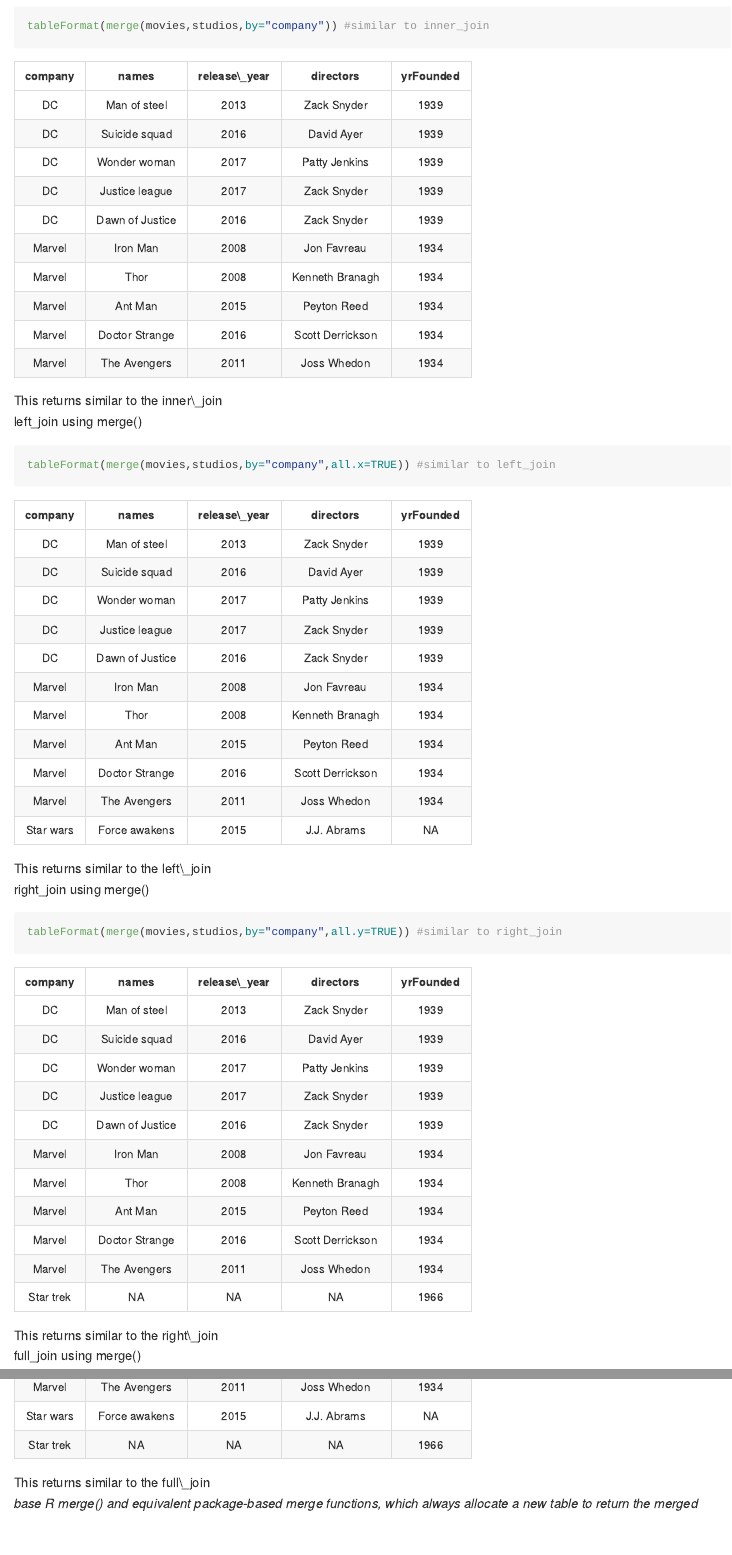
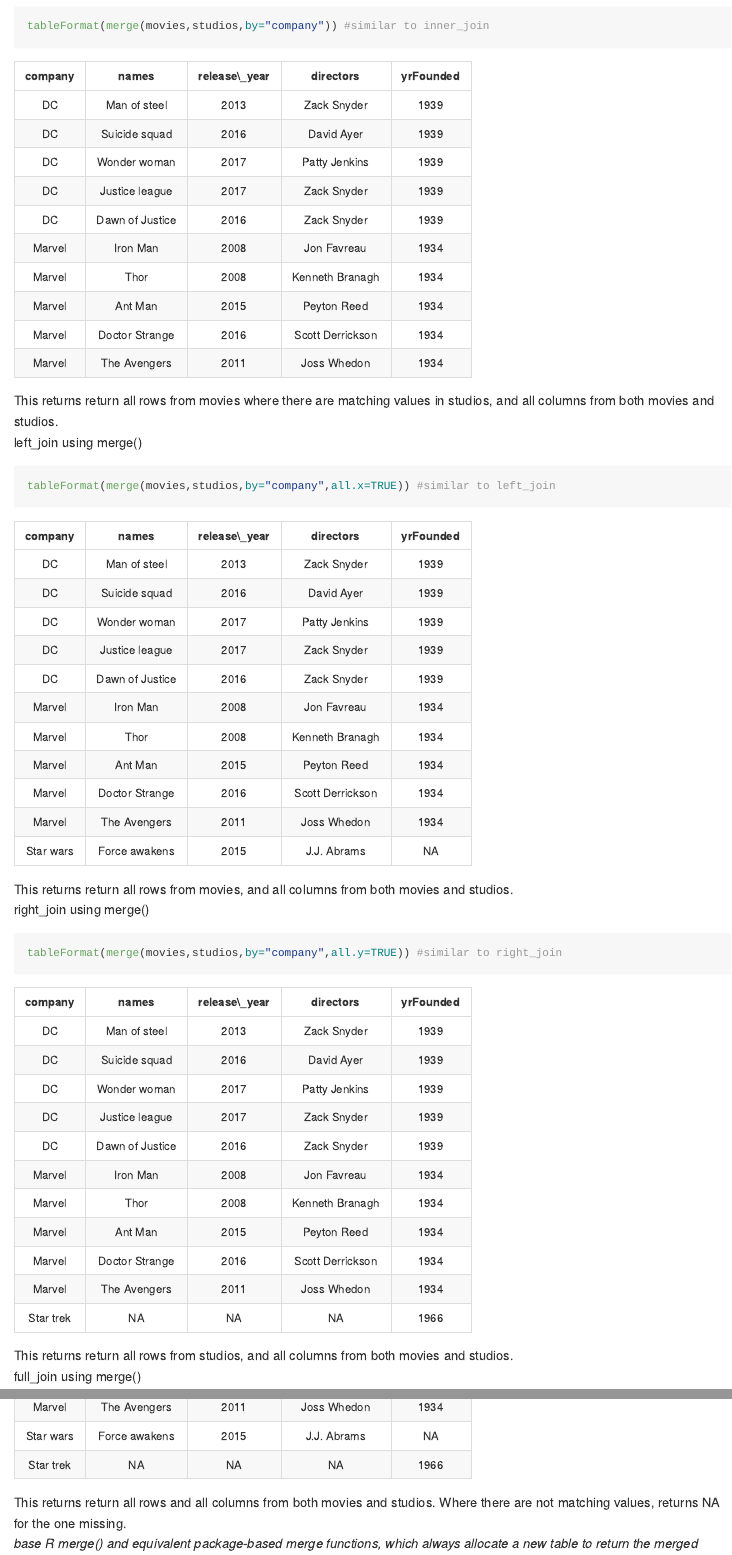
Before and after one commit to abishekarun/STAT545-hw-rajendran-arun, an R Markdown document (hw04/hw04_gapminder.Rmd): the page in a window 1100 px wide, from 5050 px down, and a second part further down, joined at a grey line. The pictures show the output file hw04/hw04_gapminder.md that the author committed with the source, drawn offline in the style of GitHub; long lines of code are wrapped.

Commit message:
formatting issues..

````diff
--- a/hw04/hw04_gapminder.Rmd
+++ b/hw04/hw04_gapminder.Rmd
@@ -149,28 +149,28 @@
 tableFormat(merge(movies,studios,by="company")) #similar to inner_join
 ```
 
-This returns similar to the inner_join
+This returns return all rows from movies where there are matching values in studios, and all columns from both movies and studios.
 
 left_join using merge()
 ```{r}
 tableFormat(merge(movies,studios,by="company",all.x=TRUE)) #similar to left_join
 ```
 
-This returns similar to the left_join
+This returns return all rows from movies, and all columns from both movies and studios.
 
 right_join using merge()
 ```{r}
 tableFormat(merge(movies,studios,by="company",all.y=TRUE)) #similar to right_join
 ```
 
-This returns similar to the right_join
+This returns return all rows from studios, and all columns from both movies and studios.
 
 full_join using merge()
 ```{r}
 tableFormat(merge(movies,studios,all=TRUE)) #similar to full_join
 ```
 
-This returns similar to the full_join
+This returns return all rows and all columns from both movies and studios. Where there are not matching values, returns NA for the one missing.
 
 _base R merge() and equivalent package-based merge functions, which always allocate a new table to return the merged result, and thus are not suitable for an in-place assignment-based solution. Filtering joins cannot be done using merge_
 
````
Also changed, not shown: hw04/hw04_gapminder.md.
